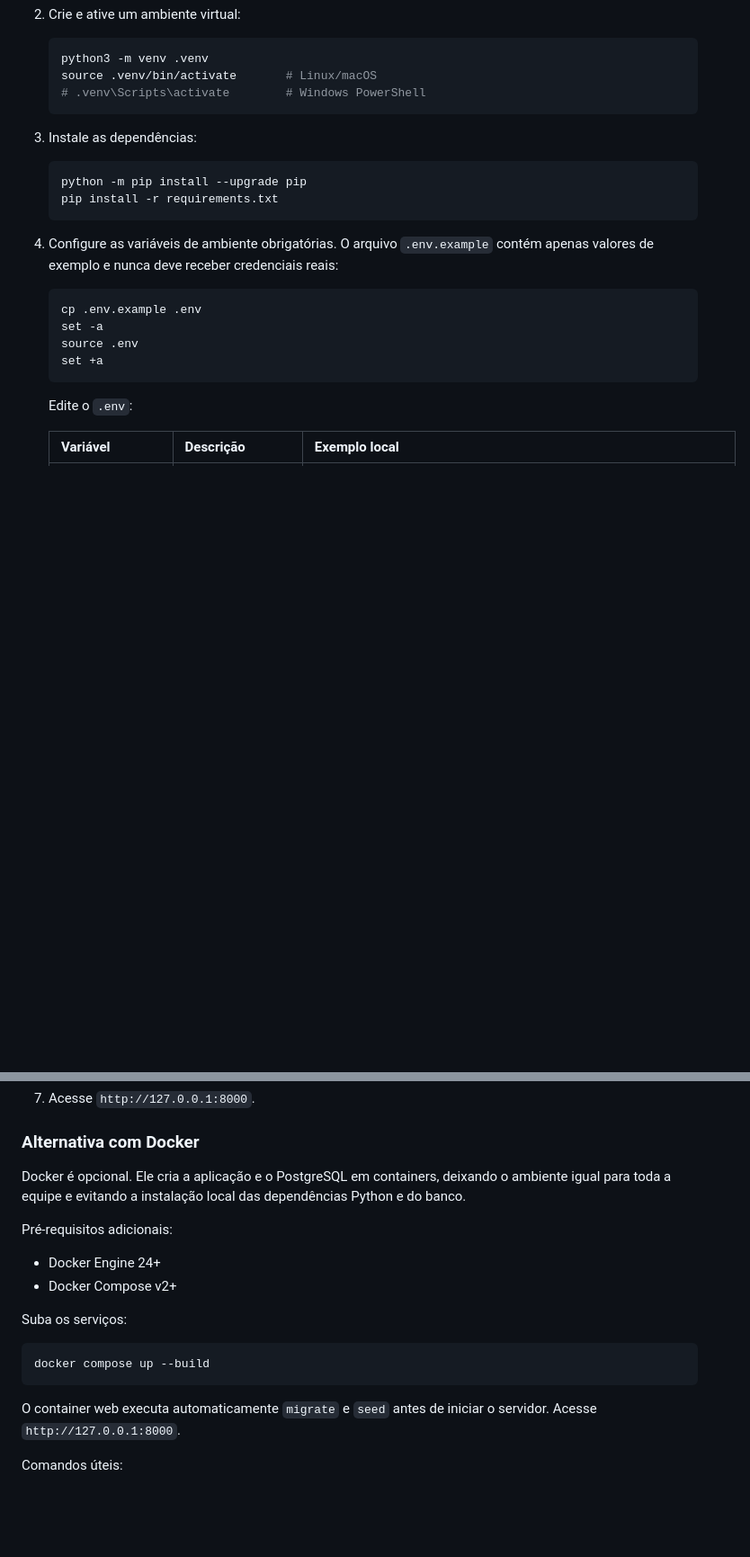
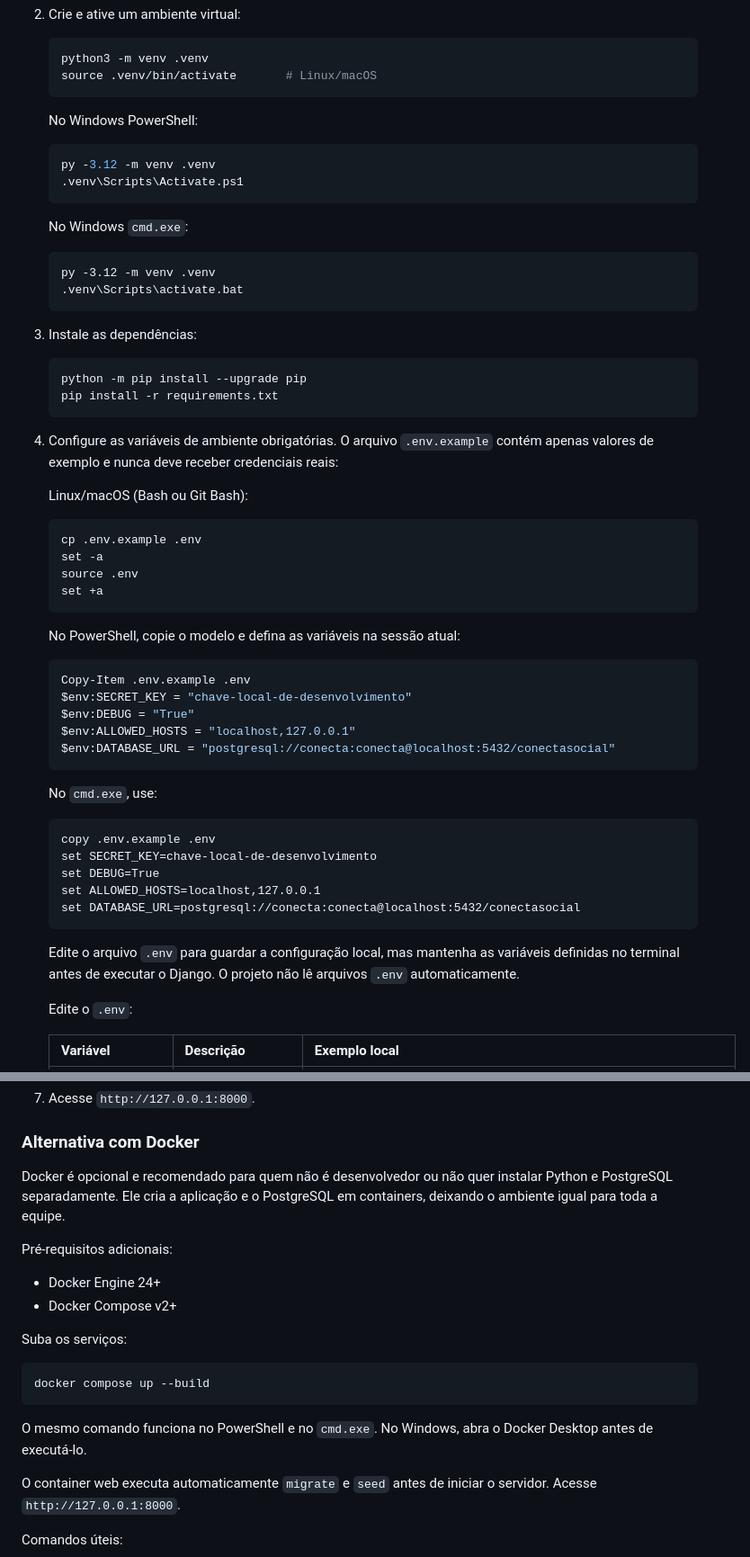
Before and after one commit to Antonio-pf/projeto-eng-soft, a Markdown page: README.md, 2 parts joined by grey strips. Shown at 90% size. GitHub-like rendering; blank space fills up the shorter version.

Commit message:
docs: adiciona passos para máquina windows

````diff
--- a/README.md
+++ b/README.md
@@ -43,7 +43,20 @@ Sistema web de gestão operacional para ONGs de doações. O sistema acompanha o
    ```bash
    python3 -m venv .venv
    source .venv/bin/activate       # Linux/macOS
-   # .venv\Scripts\activate        # Windows PowerShell
+   ```
+
+   No Windows PowerShell:
+
+   ```powershell
+   py -3.12 -m venv .venv
+   .venv\Scripts\Activate.ps1
+   ```
+
+   No Windows `cmd.exe`:
+
+   ```cmd
+   py -3.12 -m venv .venv
+   .venv\Scripts\activate.bat
    ```
 
 3. Instale as dependências:
@@ -55,12 +68,36 @@ Sistema web de gestão operacional para ONGs de doações. O sistema acompanha o
 
 4. Configure as variáveis de ambiente obrigatórias. O arquivo `.env.example` contém apenas valores de exemplo e nunca deve receber credenciais reais:
 
+   Linux/macOS (Bash ou Git Bash):
+
    ```bash
    cp .env.example .env
    set -a
    source .env
    set +a
    ```
+
+   No PowerShell, copie o modelo e defina as variáveis na sessão atual:
+
+   ```powershell
+   Copy-Item .env.example .env
+   $env:SECRET_KEY = "chave-local-de-desenvolvimento"
+   $env:DEBUG = "True"
+   $env:ALLOWED_HOSTS = "localhost,127.0.0.1"
+   $env:DATABASE_URL = "postgresql://conecta:conecta@localhost:5432/conectasocial"
+   ```
+
+   No `cmd.exe`, use:
+
+   ```cmd
+   copy .env.example .env
+   set SECRET_KEY=chave-local-de-desenvolvimento
+   set DEBUG=True
+   set ALLOWED_HOSTS=localhost,127.0.0.1
+   set DATABASE_URL=postgresql://conecta:conecta@localhost:5432/conectasocial
+   ```
+
+   Edite o arquivo `.env` para guardar a configuração local, mas mantenha as variáveis definidas no terminal antes de executar o Django. O projeto não lê arquivos `.env` automaticamente.
 
    Edite o `.env`:
 
@@ -91,7 +128,7 @@ Sistema web de gestão operacional para ONGs de doações. O sistema acompanha o
 
 ### Alternativa com Docker
 
-Docker é opcional. Ele cria a aplicação e o PostgreSQL em containers, deixando o ambiente igual para toda a equipe e evitando a instalação local das dependências Python e do banco.
+Docker é opcional e recomendado para quem não é desenvolvedor ou não quer instalar Python e PostgreSQL separadamente. Ele cria a aplicação e o PostgreSQL em containers, deixando o ambiente igual para toda a equipe.
 
 Pré-requisitos adicionais:
 
@@ -103,6 +140,8 @@ Suba os serviços:
 ```bash
 docker compose up --build
 ```
+
+O mesmo comando funciona no PowerShell e no `cmd.exe`. No Windows, abra o Docker Desktop antes de executá-lo.
 
 O container web executa automaticamente `migrate` e `seed` antes de iniciar o servidor. Acesse `http://127.0.0.1:8000`.
 
````
